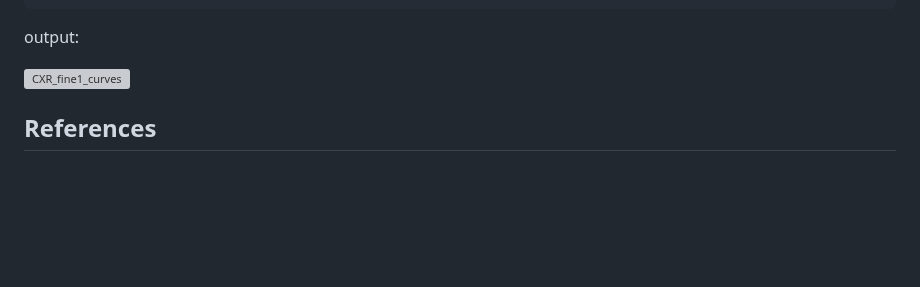
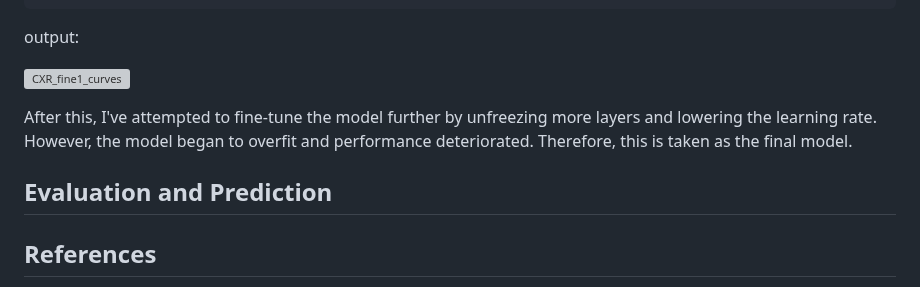
Before and after one commit to isaaclhk/Projects, a Markdown page: Python projects/CXR.md, the part around the change. Rendered like a GitHub page; blank space fills up the shorter version; grey boxes are pictures that could not be loaded.

```diff
--- a/Python projects/CXR.md
+++ b/Python projects/CXR.md
@@ -677,6 +677,9 @@ output:
 
 ![CXR_fine1_curves](https://user-images.githubusercontent.com/71438259/236372606-d9a81969-1e59-4838-81c9-5a58cadea6fe.png)
 
+After this, I've attempted to fine-tune the model further by unfreezing more layers and lowering the learning rate. However, the model began to overfit and performance deteriorated. Therefore, this is taken as the final model.
+
+## Evaluation and Prediction
 
 
 ## References
```
